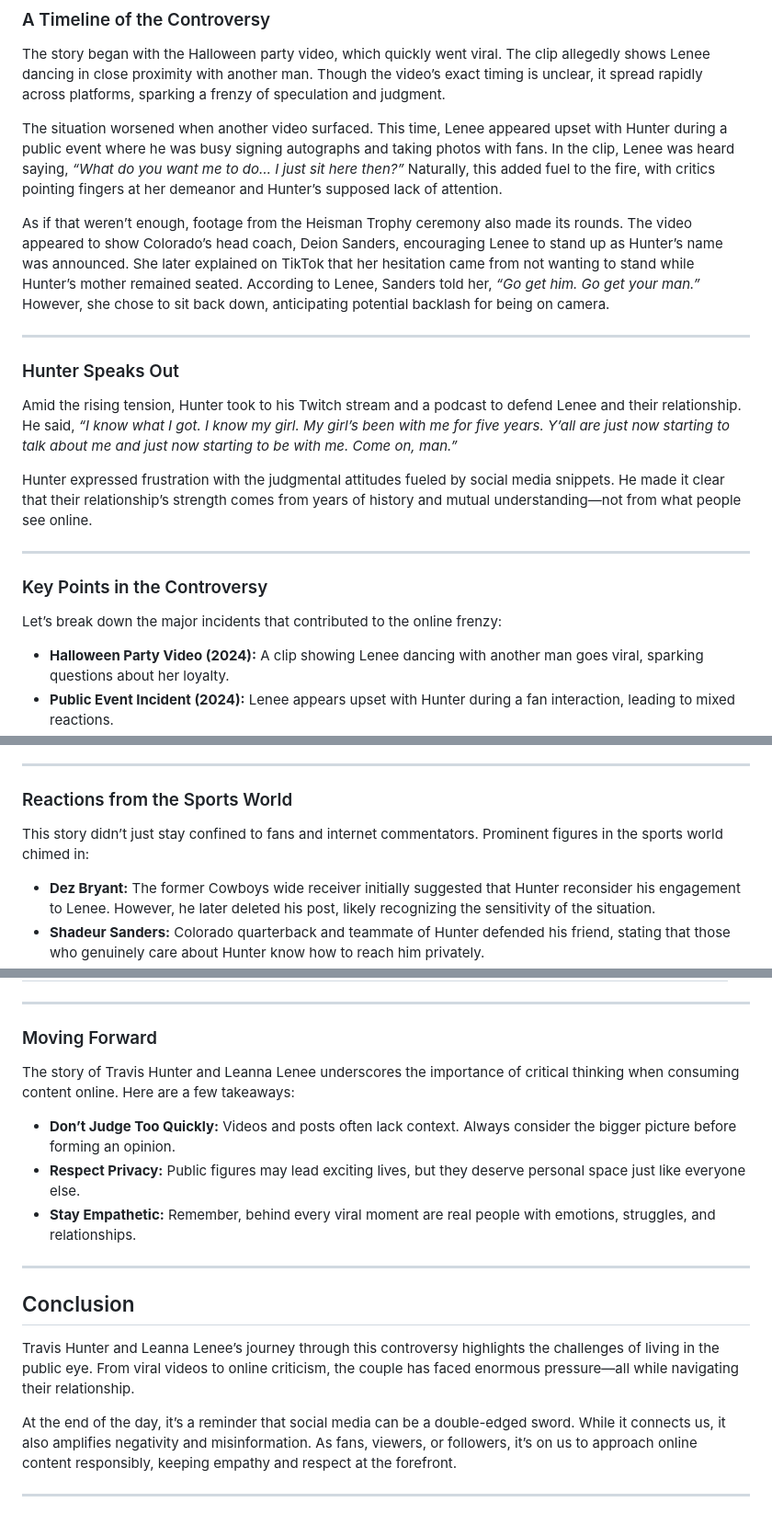
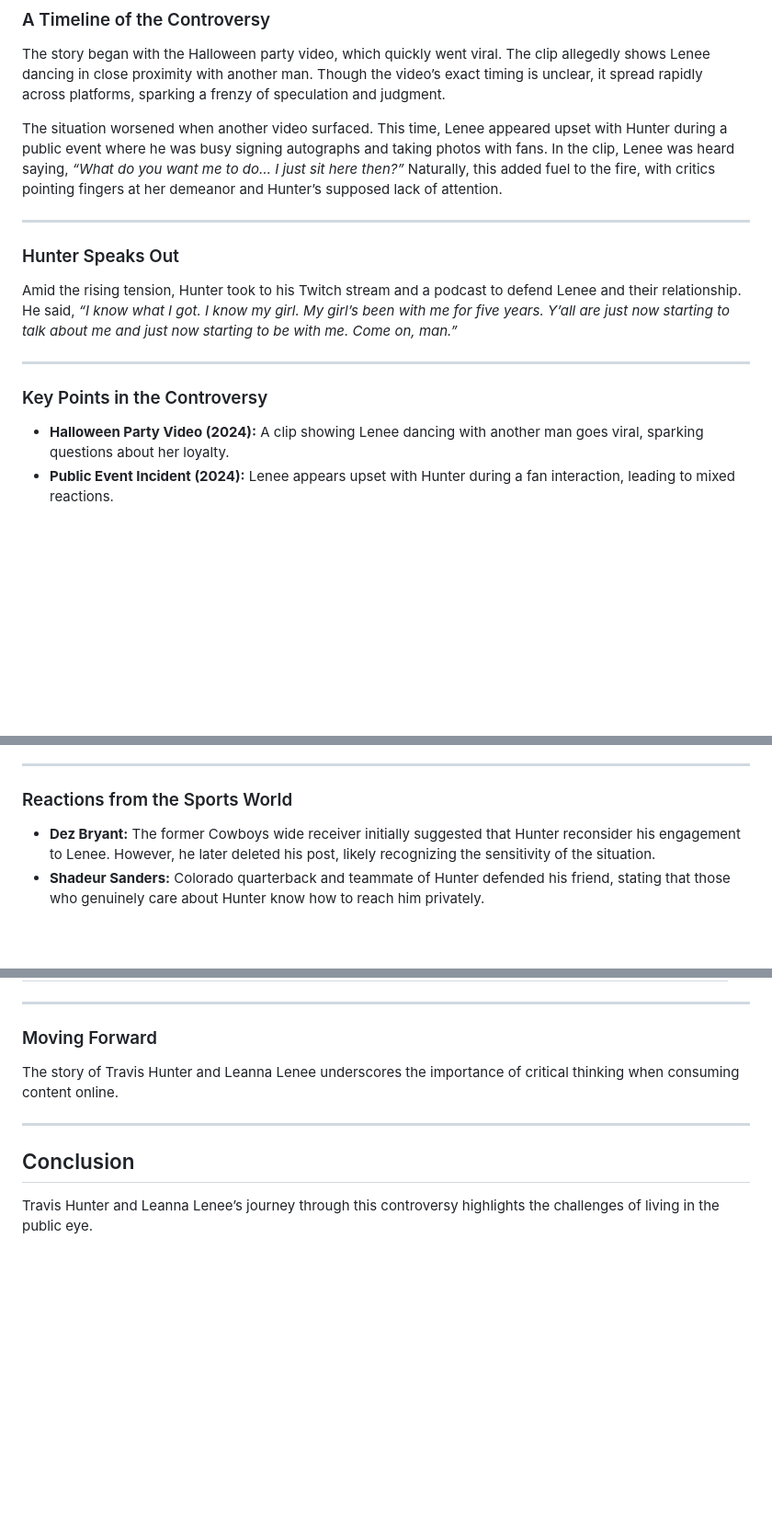
Before and after one commit to gourav789/travis-hunter-girlfriend-party-video, a Markdown page: README.md, 3 parts joined by grey strips. Shown at 92% size. Drawn GitHub-style; blank space fills up the shorter version.

```diff
--- a/README.md
+++ b/README.md
@@ -17,21 +20,15 @@ The story began with the Halloween party video, which quickly went viral. The cl
 
 The situation worsened when another video surfaced. This time, Lenee appeared upset with Hunter during a public event where he was busy signing autographs and taking photos with fans. In the clip, Lenee was heard saying, *“What do you want me to do… I just sit here then?”* Naturally, this added fuel to the fire, with critics pointing fingers at her demeanor and Hunter’s supposed lack of attention.
 
-As if that weren’t enough, footage from the Heisman Trophy ceremony also made its rounds. The video appeared to show Colorado’s head coach, Deion Sanders, encouraging Lenee to stand up as Hunter’s name was announced. She later explained on TikTok that her hesitation came from not wanting to stand while Hunter’s mother remained seated. According to Lenee, Sanders told her, *“Go get him. Go get your man.”* However, she chose to sit back down, anticipating potential backlash for being on camera.
-
 ---
 
 ### Hunter Speaks Out
 
 Amid the rising tension, Hunter took to his Twitch stream and a podcast to defend Lenee and their relationship. He said, *“I know what I got. I know my girl. My girl’s been with me for five years. Y’all are just now starting to talk about me and just now starting to be with me. Come on, man.”*
 
-Hunter expressed frustration with the judgmental attitudes fueled by social media snippets. He made it clear that their relationship’s strength comes from years of history and mutual understanding—not from what people see online.
-
 ---
 
 ### Key Points in the Controversy
-
-Let’s break down the major incidents that contributed to the online frenzy:
 
 - **Halloween Party Video (2024):** A clip showing Lenee dancing with another man goes viral, sparking questions about her loyalty.
 - **Public Event Incident (2024):** Lenee appears upset with Hunter during a fan interaction, leading to mixed reactions.
@@ -47,8 +44,6 @@ The nonstop attention led both Hunter and Lenee to deactivate their social media
 ---
 
 ### Reactions from the Sports World
-
-This story didn’t just stay confined to fans and internet commentators. Prominent figures in the sports world chimed in:
 
 - **Dez Bryant:** The former Cowboys wide receiver initially suggested that Hunter reconsider his engagement to Lenee. However, he later deleted his post, likely recognizing the sensitivity of the situation.
 - **Shadeur Sanders:** Colorado quarterback and teammate of Hunter defended his friend, stating that those who genuinely care about Hunter know how to reach him privately.
@@ -83,18 +78,10 @@ Why is this such a big deal? The controversy surrounding Travis Hunter and Leann
 
 ### Moving Forward
 
-The story of Travis Hunter and Leanna Lenee underscores the importance of critical thinking when consuming content online. Here are a few takeaways:
-
-- **Don’t Judge Too Quickly:** Videos and posts often lack context. Always consider the bigger picture before forming an opinion.
-- **Respect Privacy:** Public figures may lead exciting lives, but they deserve personal space just like everyone else.
-- **Stay Empathetic:** Remember, behind every viral moment are real people with emotions, struggles, and relationships.
+The story of Travis Hunter and Leanna Lenee underscores the importance of critical thinking when consuming content online.
 
 ---
 
 ## Conclusion
 
-Travis Hunter and Leanna Lenee’s journey through this controversy highlights the challenges of living in the public eye. From viral videos to online criticism, the couple has faced enormous pressure—all while navigating their relationship.
-
-At the end of the day, it’s a reminder that social media can be a double-edged sword. While it connects us, it also amplifies negativity and misinformation. As fans, viewers, or followers, it’s on us to approach online content responsibly, keeping empathy and respect at the forefront.
-
----
+Travis Hunter and Leanna Lenee’s journey through this controversy highlights the challenges of living in the public eye.
```
Also changed, not shown: other parts of README.md (+3 -0 lines).
